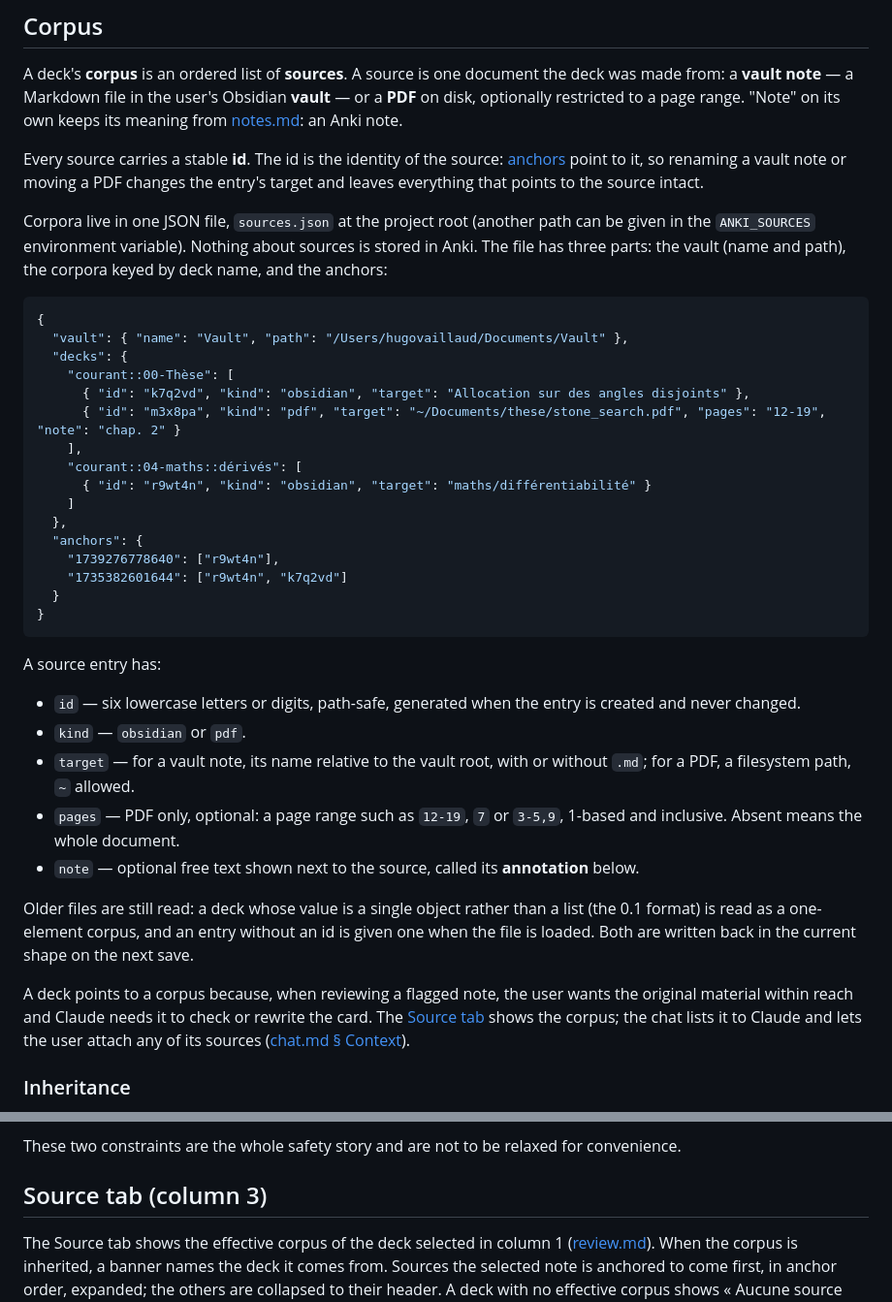
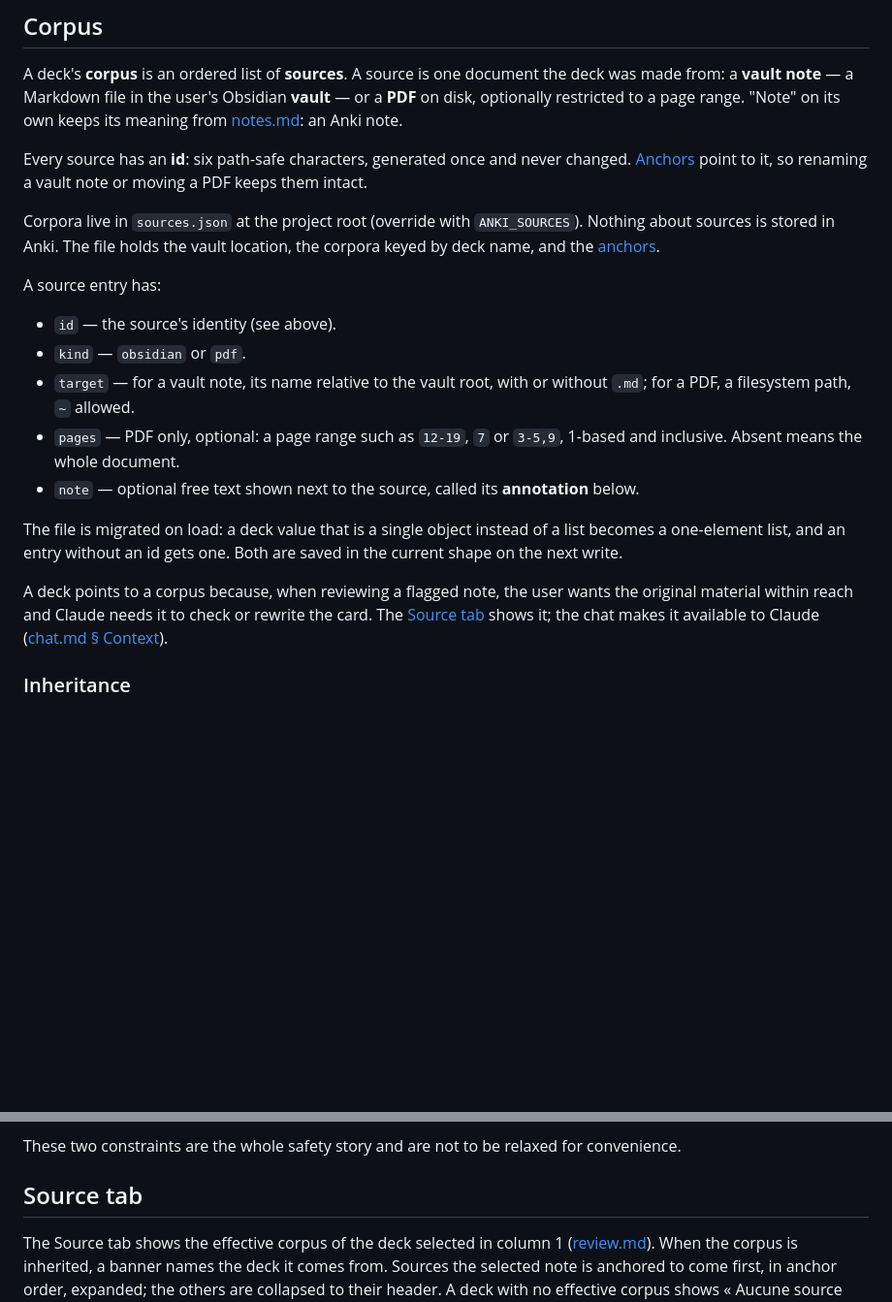
Before and after one commit to Vaillus/anki_assistant, a Markdown page: specs/sources.md, 2 parts joined by grey strips. Shown at 97% size. Rendered like a GitHub page; blank space fills up the shorter version.

Commit message:
Address feedback: tighten id def, drop JSON block, fix link, trim chat detail

````diff
--- a/specs/sources.md
+++ b/specs/sources.md
@@ -6,40 +6,21 @@
 
 A deck's **corpus** is an ordered list of **sources**. A source is one document the deck was made from: a **vault note** — a Markdown file in the user's Obsidian **vault** — or a **PDF** on disk, optionally restricted to a page range. "Note" on its own keeps its meaning from [notes.md](./notes.md): an Anki note.
 
-Every source carries a stable **id**. The id is the identity of the source: [anchors](#anchors) point to it, so renaming a vault note or moving a PDF changes the entry's target and leaves everything that points to the source intact.
+Every source has an **id**: six path-safe characters, generated once and never changed. [Anchors](#anchors) point to it, so renaming a vault note or moving a PDF keeps them intact.
 
-Corpora live in one JSON file, `sources.json` at the project root (another path can be given in the `ANKI_SOURCES` environment variable). Nothing about sources is stored in Anki. The file has three parts: the vault (name and path), the corpora keyed by deck name, and the anchors:
-
-```json
-{
-  "vault": { "name": "Vault", "path": "/Users/hugovaillaud/Documents/Vault" },
-  "decks": {
-    "courant::00-Thèse": [
-      { "id": "k7q2vd", "kind": "obsidian", "target": "Allocation sur des angles disjoints" },
-      { "id": "m3x8pa", "kind": "pdf", "target": "~/Documents/these/stone_search.pdf", "pages": "12-19", "note": "chap. 2" }
-    ],
-    "courant::04-maths::dérivés": [
-      { "id": "r9wt4n", "kind": "obsidian", "target": "maths/différentiabilité" }
-    ]
-  },
-  "anchors": {
-    "1739276778640": ["r9wt4n"],
-    "1735382601644": ["r9wt4n", "k7q2vd"]
-  }
-}
-```
+Corpora live in `sources.json` at the project root (override with `ANKI_SOURCES`). Nothing about sources is stored in Anki. The file holds the vault location, the corpora keyed by deck name, and the [anchors](#anchors).
 
 A source entry has:
 
-- `id` — six lowercase letters or digits, path-safe, generated when the entry is created and never changed.
+- `id` — the source's identity (see above).
 - `kind` — `obsidian` or `pdf`.
 - `target` — for a vault note, its name relative to the vault root, with or without `.md`; for a PDF, a filesystem path, `~` allowed.
 - `pages` — PDF only, optional: a page range such as `12-19`, `7` or `3-5,9`, 1-based and inclusive. Absent means the whole document.
 - `note` — optional free text shown next to the source, called its **annotation** below.
 
-Older files are still read: a deck whose value is a single object rather than a list (the 0.1 format) is read as a one-element corpus, and an entry without an id is given one when the file is loaded. Both are written back in the current shape on the next save.
+The file is migrated on load: a deck value that is a single object instead of a list becomes a one-element list, and an entry without an id gets one. Both are saved in the current shape on the next write.
 
-A deck points to a corpus because, when reviewing a flagged note, the user wants the original material within reach and Claude needs it to check or rewrite the card. The [Source tab](#source-tab-column-3) shows the corpus; the chat lists it to Claude and lets the user attach any of its sources ([chat.md § Context](./chat.md#context)).
+A deck points to a corpus because, when reviewing a flagged note, the user wants the original material within reach and Claude needs it to check or rewrite the card. The [Source tab](#source-tab) shows it; the chat makes it available to Claude ([chat.md § Context](./chat.md#context)).
 
 ### Inheritance
 
@@ -87,7 +68,7 @@ The vault is the user's own notes. The app writes into it in exactly two ways, o
 
 These two constraints are the whole safety story and are not to be relaxed for convenience.
 
-## Source tab (column 3)
+## Source tab
 
 The Source tab shows the effective corpus of the deck selected in column 1 ([review.md](./review.md)). When the corpus is inherited, a banner names the deck it comes from. Sources the selected note is anchored to come first, in anchor order, expanded; the others are collapsed to their header. A deck with no effective corpus shows « Aucune source pour ce deck. »
 
````
